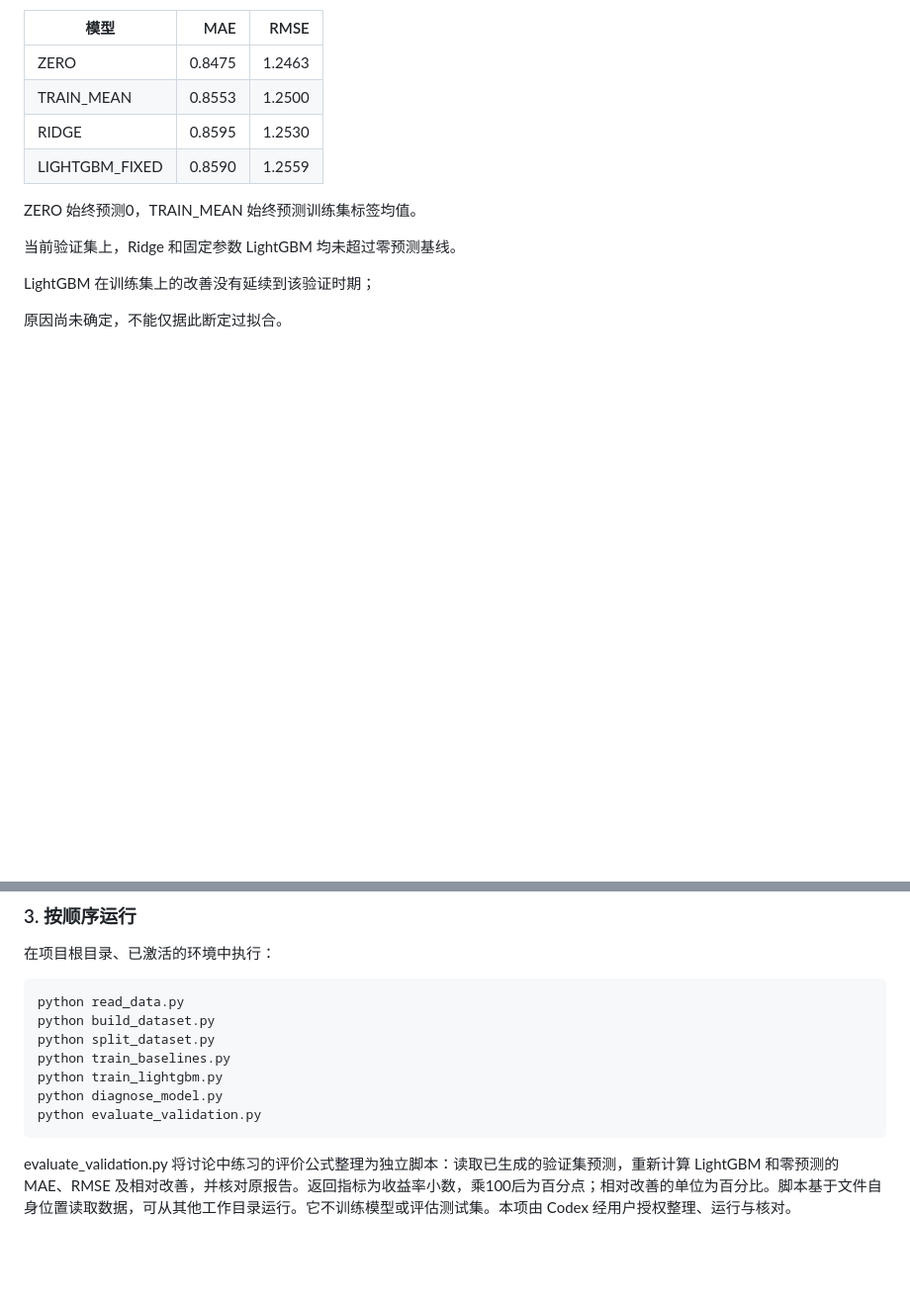
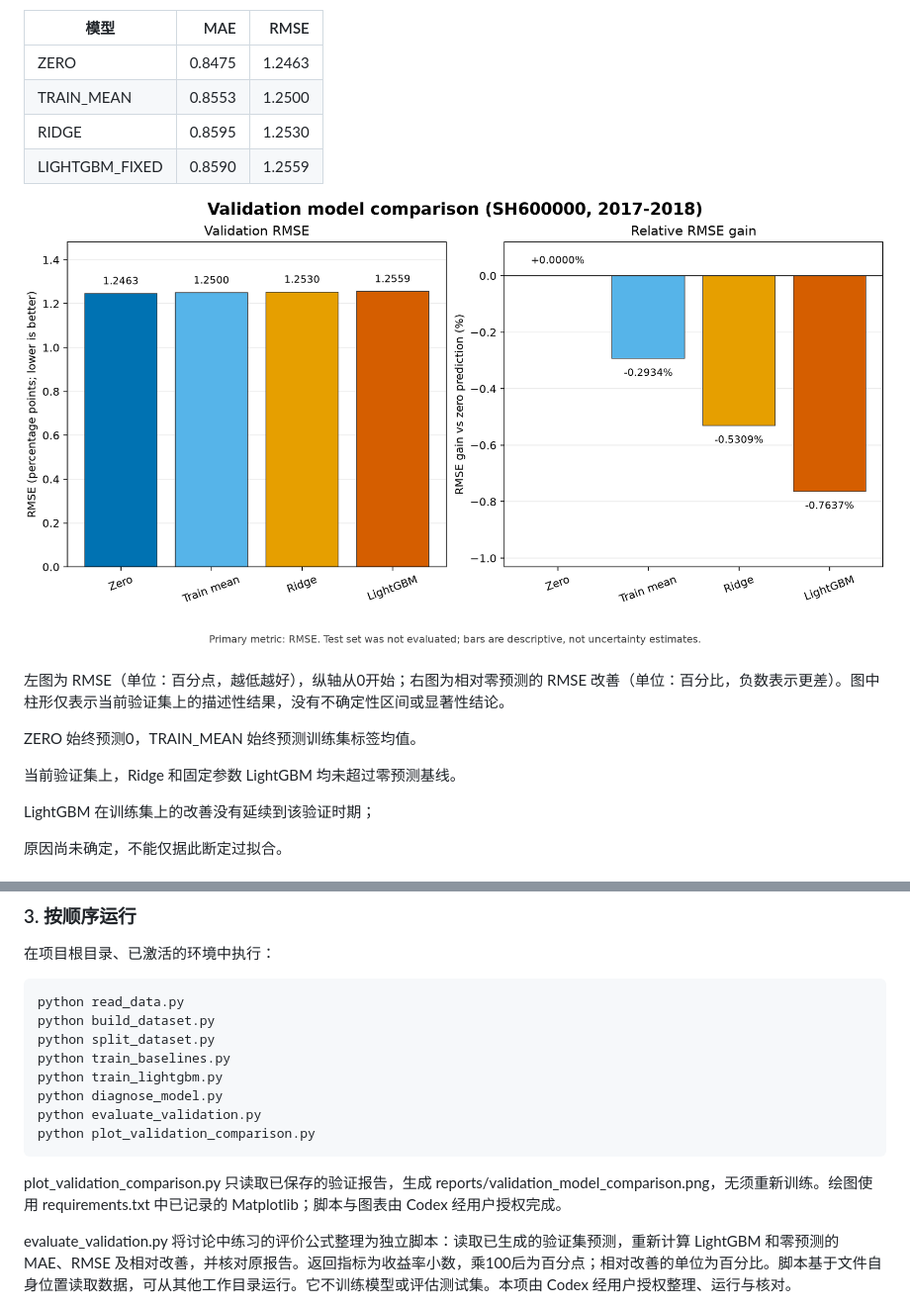
Before and after one commit to yha777705-lgtm/qlib-single-stock-return-baseline, a Markdown page: README.md, 2 parts joined by grey strips. Shown at 99% size. Rendered like a GitHub page; pictures changed too: reports/validation_model_comparison.png (added); blank space fills up the shorter version.

Commit message:
Visualize validation RMSE and relative baseline comparisons

````diff
--- a/README.md
+++ b/README.md
@@ -54,6 +54,10 @@ qlib_data_simple_cn_1d_0.9.zip。
 | TRAIN_MEAN | 0.8553 | 1.2500 |
 | RIDGE | 0.8595 | 1.2530 |
 | LIGHTGBM_FIXED | 0.8590 | 1.2559 |
+
+![2017—2018年验证集的四模型 RMSE 与相对零预测改善](reports/validation_model_comparison.png)
+
+左图为 RMSE（单位：百分点，越低越好），纵轴从0开始；右图为相对零预测的 RMSE 改善（单位：百分比，负数表示更差）。图中柱形仅表示当前验证集上的描述性结果，没有不确定性区间或显著性结论。
 
 ZERO 始终预测0，TRAIN_MEAN 始终预测训练集标签均值。
 
@@ -166,7 +170,10 @@ python train_baselines.py
 python train_lightgbm.py
 python diagnose_model.py
 python evaluate_validation.py
+python plot_validation_comparison.py
 ```
+
+plot_validation_comparison.py 只读取已保存的验证报告，生成 reports/validation_model_comparison.png，无须重新训练。绘图使用 requirements.txt 中已记录的 Matplotlib；脚本与图表由 Codex 经用户授权完成。
 
 evaluate_validation.py 将讨论中练习的评价公式整理为独立脚本：读取已生成的验证集预测，重新计算 LightGBM 和零预测的 MAE、RMSE 及相对改善，并核对原报告。返回指标为收益率小数，乘100后为百分点；相对改善的单位为百分比。脚本基于文件自身位置读取数据，可从其他工作目录运行。它不训练模型或评估测试集。本项由 Codex 经用户授权整理、运行与核对。
 
````
Also changed, not shown: EXPERIMENTS.md (+9 -0 lines), 1 other file.
